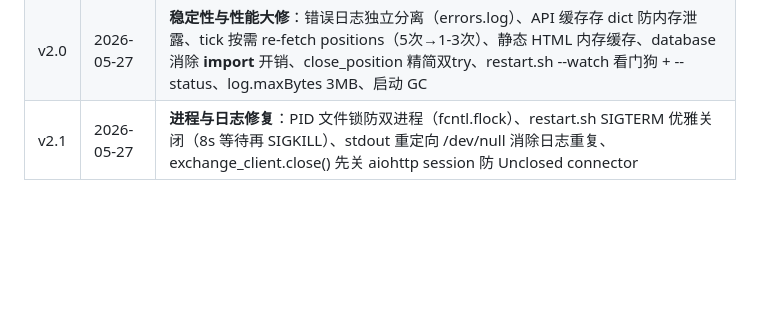
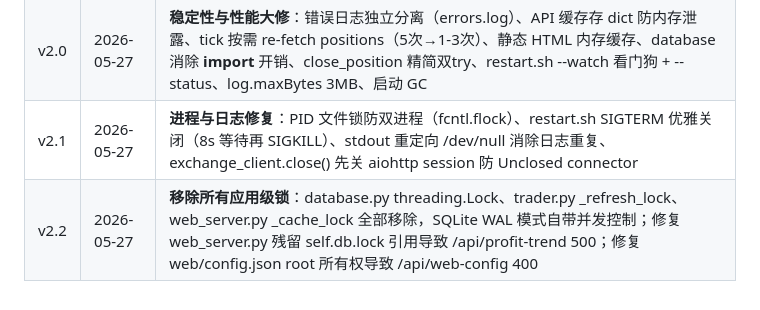
Before and after one commit to luonin23/EvoClaw, a Markdown page: DESIGN.md, the part around the change. Rendered like a GitHub page; blank space fills up the shorter version.

Commit message:
docs: update DESIGN.md v2.2 changelog
Co-Authored-By: Claude Opus 4.7 <noreply@anthropic.com>

```diff
--- a/DESIGN.md
+++ b/DESIGN.md
@@ -884,3 +884,4 @@ sudo systemctl start evoclaw
 | v1.9 | — | web_server api_account 单次循环、消除多余 get_positions、circuit breaker 自动重试 |
 | v2.0 | 2026-05-27 | **稳定性与性能大修**：错误日志独立分离（errors.log）、API 缓存存 dict 防内存泄露、tick 按需 re-fetch positions（5次→1-3次）、静态 HTML 内存缓存、database 消除 __import__ 开销、close_position 精简双try、restart.sh --watch 看门狗 + --status、log.maxBytes 3MB、启动 GC |
 | v2.1 | 2026-05-27 | **进程与日志修复**：PID 文件锁防双进程（fcntl.flock）、restart.sh SIGTERM 优雅关闭（8s 等待再 SIGKILL）、stdout 重定向 /dev/null 消除日志重复、exchange_client.close() 先关 aiohttp session 防 Unclosed connector |
+| v2.2 | 2026-05-27 | **移除所有应用级锁**：database.py threading.Lock、trader.py _refresh_lock、web_server.py _cache_lock 全部移除，SQLite WAL 模式自带并发控制；修复 web_server.py 残留 self.db.lock 引用导致 /api/profit-trend 500；修复 web/config.json root 所有权导致 /api/web-config 400 |
```
